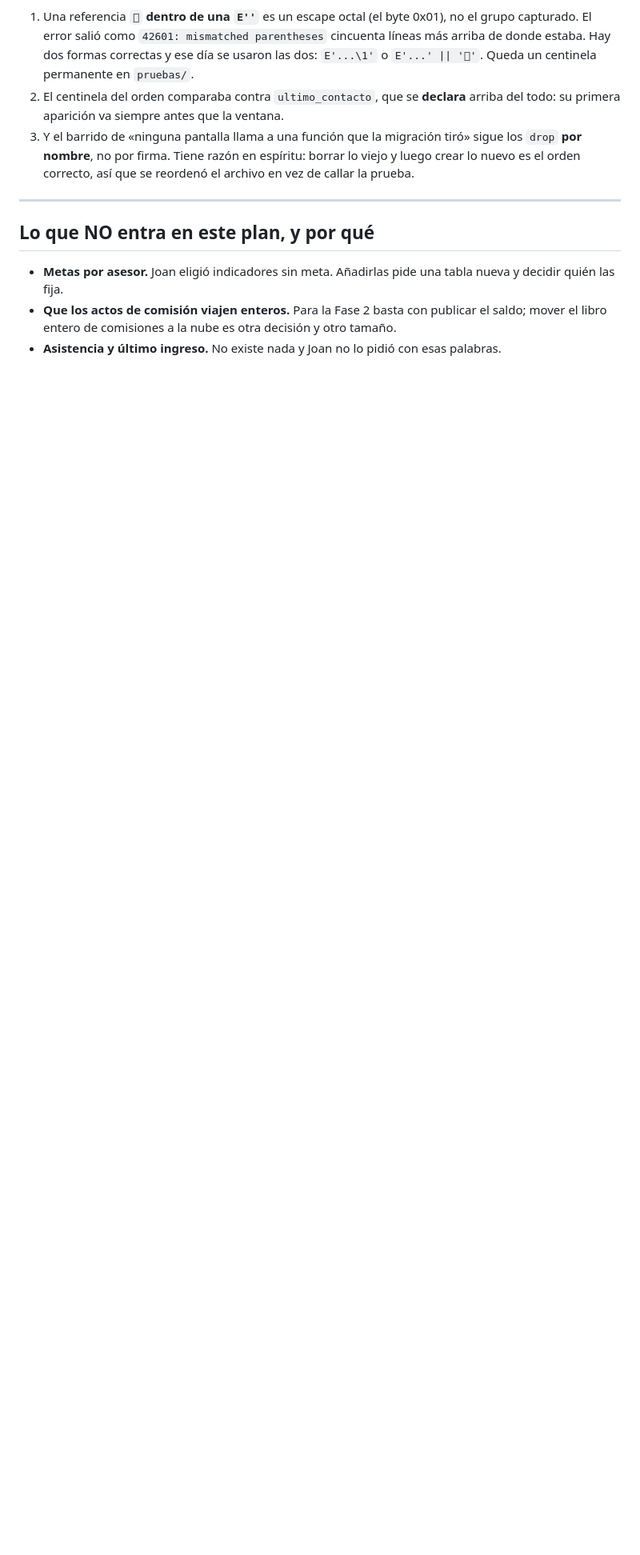
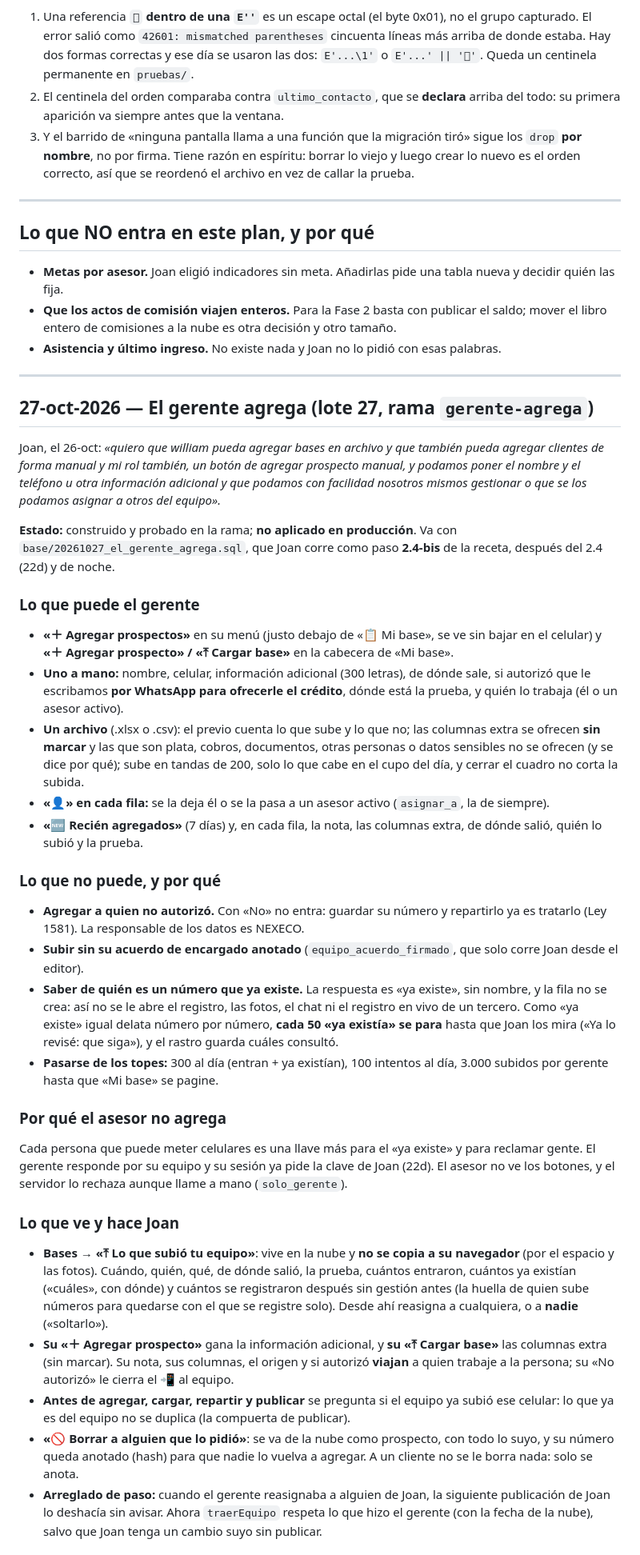
Before and after one commit to joanhispanista-star/Tugarantia, a Markdown page: PLAN-ROLES-ASESOR-GERENTE.md, the part around one of its changes. Shown at 80% size. Rendered like a GitHub page; blank space fills up the shorter version.

Commit message:
PLAN-ROLES: el gerente agrega (27-oct), lo que puede, lo que no y por qué
La documentación vieja es un bug: el plan de roles decía qué hace el gerente
y no sabía de este lote. Sección fechada al final: lo que puede el gerente
(uno a mano, un archivo, «👤», «🆕 Recién agregados»), lo que no y por qué
(solo con autorización y prueba, con el acuerdo de encargado anotado, «ya
existe» sin decir de quién y el freno de los 50, los topes), por qué el asesor
no agrega, lo que ve y hace Joan (la tarjeta en la nube, la información que
viaja, la compuerta, borrar a quien lo pide, el arreglo de la reasignación que
se deshacía), el commit aparte del onclick, y lo que falta y es de Joan (el
2.4, el acuerdo firmado y la respuesta del abogado).

Co-Authored-By: Claude Opus 5.5 <noreply@anthropic.com>

```diff
--- a/PLAN-ROLES-ASESOR-GERENTE.md
+++ b/PLAN-ROLES-ASESOR-GERENTE.md
@@ -279,3 +279,76 @@ intacta porque el editor corre el archivo en una transacción:
   decisión y otro tamaño.
 - **Asistencia y último ingreso.** No existe nada y Joan no lo pidió con esas
   palabras.
+
+---
+
+## 27-oct-2026 — El gerente agrega (lote 27, rama `gerente-agrega`)
+
+Joan, el 26-oct: *«quiero que william pueda agregar bases en archivo y que
+también pueda agregar clientes de forma manual y mi rol también, un botón de
+agregar prospecto manual, y podamos poner el nombre y el teléfono u otra
+información adicional y que podamos con facilidad nosotros mismos gestionar o
+que se los podamos asignar a otros del equipo».*
+
+**Estado:** construido y probado en la rama; **no aplicado en producción**. Va
+con `base/20261027_el_gerente_agrega.sql`, que Joan corre como paso **2.4-bis**
+de la receta, después del 2.4 (22d) y de noche.
+
+### Lo que puede el gerente
+- **«＋ Agregar prospectos»** en su menú (justo debajo de «📋 Mi base», se ve sin
+  bajar en el celular) y **«＋ Agregar prospecto» / «⤒ Cargar base»** en la
+  cabecera de «Mi base».
+- **Uno a mano:** nombre, celular, información adicional (300 letras), de dónde
+  sale, si autorizó que le escribamos **por WhatsApp para ofrecerle el
+  crédito**, dónde está la prueba, y quién lo trabaja (él o un asesor activo).
+- **Un archivo** (.xlsx o .csv): el previo cuenta lo que sube y lo que no; las
+  columnas extra se ofrecen **sin marcar** y las que son plata, cobros,
+  documentos, otras personas o datos sensibles no se ofrecen (y se dice por
+  qué); sube en tandas de 200, solo lo que cabe en el cupo del día, y cerrar el
+  cuadro no corta la subida.
+- **«👤» en cada fila:** se la deja él o se la pasa a un asesor activo
+  (`asignar_a`, la de siempre).
+- **«🆕 Recién agregados»** (7 días) y, en cada fila, la nota, las columnas
+  extra, de dónde salió, quién lo subió y la prueba.
+
+### Lo que no puede, y por qué
+- **Agregar a quien no autorizó.** Con «No» no entra: guardar su número y
+  repartirlo ya es tratarlo (Ley 1581). La responsable de los datos es NEXECO.
+- **Subir sin su acuerdo de encargado anotado** (`equipo_acuerdo_firmado`, que
+  solo corre Joan desde el editor).
+- **Saber de quién es un número que ya existe.** La respuesta es «ya existe»,
+  sin nombre, y la fila no se crea: así no se le abre el registro, las fotos, el
+  chat ni el registro en vivo de un tercero. Como «ya existe» igual delata
+  número por número, **cada 50 «ya existía» se para** hasta que Joan los mira
+  («Ya lo revisé: que siga»), y el rastro guarda cuáles consultó.
+- **Pasarse de los topes:** 300 al día (entran + ya existían), 100 intentos al
+  día, 3.000 subidos por gerente hasta que «Mi base» se pagine.
+
+### Por qué el asesor no agrega
+Cada persona que puede meter celulares es una llave más para el «ya existe» y
+para reclamar gente. El gerente responde por su equipo y su sesión ya pide la
+clave de Joan (22d). El asesor no ve los botones, y el servidor lo rechaza
+aunque llame a mano (`solo_gerente`).
+
+### Lo que ve y hace Joan
+- **Bases → «⤒ Lo que subió tu equipo»**: vive en la nube y **no se copia a su
+  navegador** (por el espacio y las fotos). Cuándo, quién, qué, de dónde salió,
+  la prueba, cuántos entraron, cuántos ya existían («cuáles», con dónde) y
+  cuántos se registraron después sin gestión antes (la huella de quien sube
+  números para quedarse con el que se registre solo). Desde ahí reasigna a
+  cualquiera, o a **nadie** («soltarlo»).
+- **Su «＋ Agregar prospecto»** gana la información adicional, y **su «⤒ Cargar
+  base»** las columnas extra (sin marcar). Su nota, sus columnas, el origen y
+  si autorizó **viajan** a quien trabaje a la persona; su «No autorizó» le
+  cierra el 📲 al equipo.
+- **Antes de agregar, cargar, repartir y publicar** se pregunta si el equipo ya
+  subió ese celular: lo que ya es del equipo no se duplica (la compuerta de
+  publicar).
+- **«🚫 Borrar a alguien que lo pidió»**: se va de la nube como prospecto, con
+  todo lo suyo, y su número queda anotado (hash) para que nadie lo vuelva a
+  agregar. A un cliente no se le borra nada: solo se anota.
+- **Arreglado de paso:** cuando el gerente reasignaba a alguien de Joan, la
+  siguiente publicación de Joan lo deshacía sin avisar. Ahora `traerEquipo`
+  respeta lo que hizo el gerente (con la fecha de la nube), salvo que Joan
+  tenga un cambio suyo sin publicar.
+
```
Also changed, not shown: other parts of PLAN-ROLES-ASESOR-GERENTE.md (+11 -0 lines).
